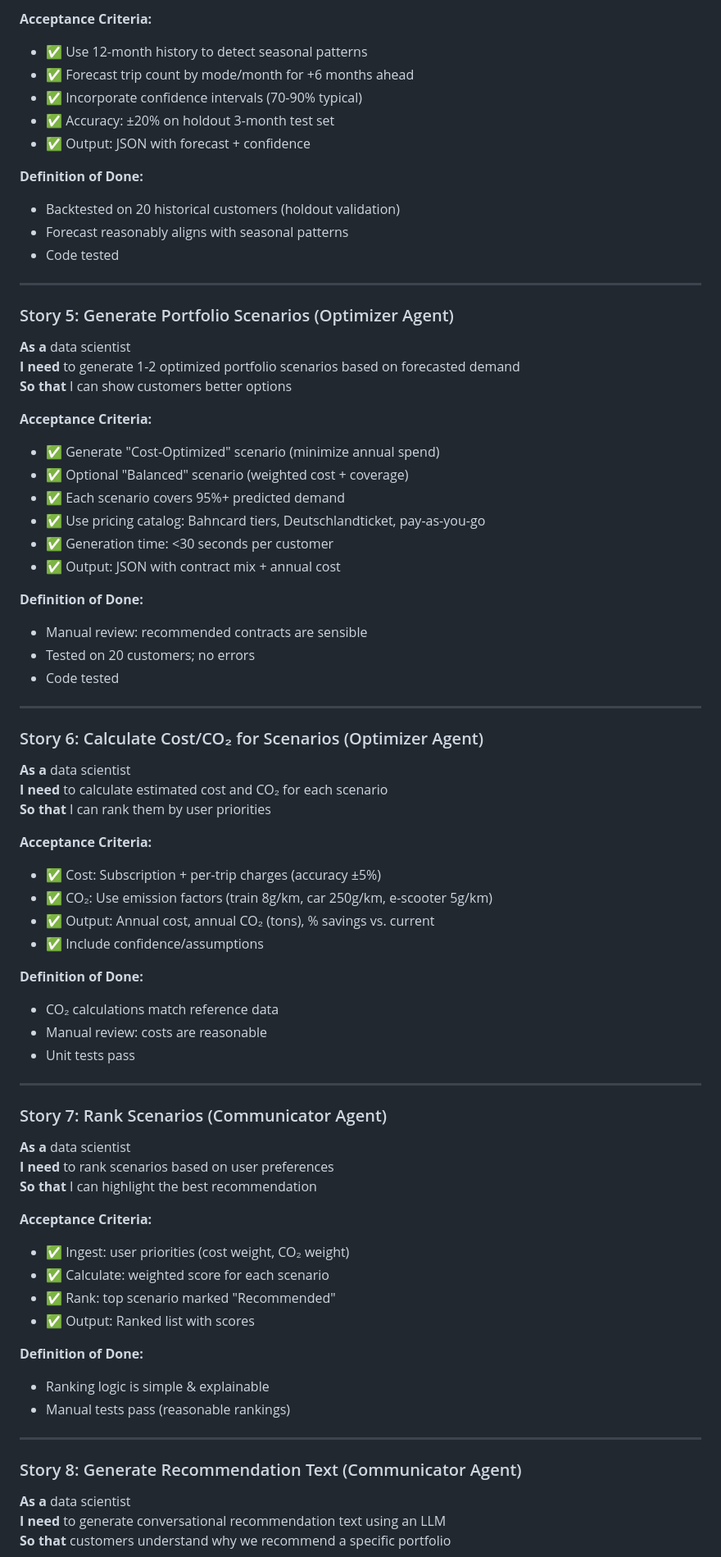
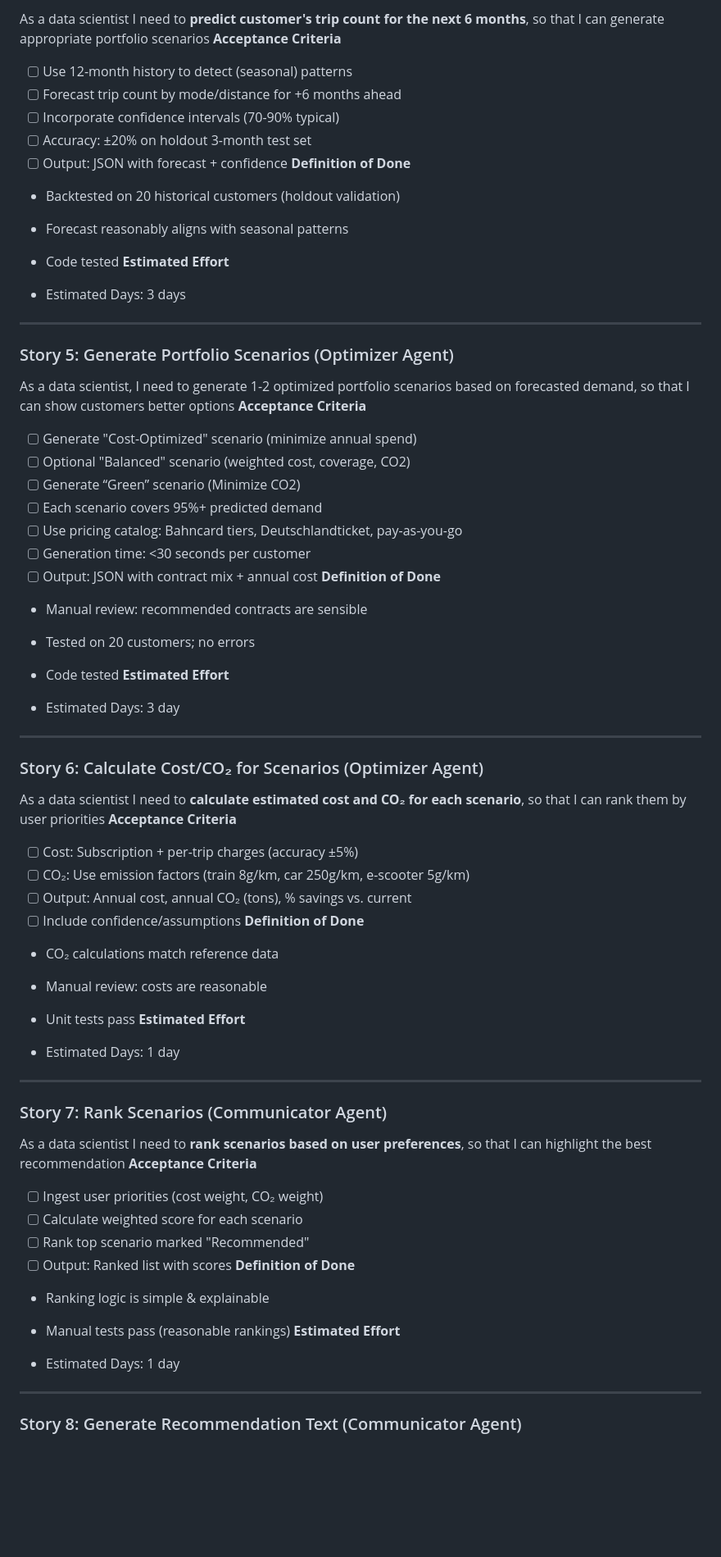
Before and after one commit to tjorgeo/AIIM_DB_mobility_advisior, a Markdown page: DELIVERABLES/MVP_REQUIREMENTS.md, the part around one of its changes. Shown at 82% size. GitHub-like rendering; blank space fills up the shorter version.

```diff
--- a/DELIVERABLES/MVP_REQUIREMENTS.md
+++ b/DELIVERABLES/MVP_REQUIREMENTS.md
@@ -72,75 +76,84 @@
 
-**Acceptance Criteria:**
-- ✅ Use 12-month history to detect seasonal patterns
-- ✅ Forecast trip count by mode/month for +6 months ahead
-- ✅ Incorporate confidence intervals (70-90% typical)
-- ✅ Accuracy: ±20% on holdout 3-month test set
-- ✅ Output: JSON with forecast + confidence
+As a data scientist I need to **predict customer's trip count for the next 6 months**, so that I can generate appropriate portfolio scenarios
+**Acceptance Criteria**
 
-**Definition of Done:**
+- [ ] Use 12-month history to detect (seasonal) patterns
+- [ ] Forecast trip count by mode/distance for +6 months ahead
+- [ ] Incorporate confidence intervals (70-90% typical)
+- [ ] Accuracy: ±20% on holdout 3-month test set
+- [ ] Output: JSON with forecast + confidence
+**Definition of Done**
+
 - Backtested on 20 historical customers (holdout validation)
 - Forecast reasonably aligns with seasonal patterns
 - Code tested
+**Estimated Effort**
+
+- Estimated Days: 3 days
 
 ---
 
 ### Story 5: Generate Portfolio Scenarios (Optimizer Agent)
-**As a** data scientist
-**I need** to generate 1-2 optimized portfolio scenarios based on forecasted demand
-**So that** I can show customers better options
 
-**Acceptance Criteria:**
-- ✅ Generate "Cost-Optimized" scenario (minimize annual spend)
-- ✅ Optional "Balanced" scenario (weighted cost + coverage)
-- ✅ Each scenario covers 95%+ predicted demand
-- ✅ Use pricing catalog: Bahncard tiers, Deutschlandticket, pay-as-you-go
-- ✅ Generation time: <30 seconds per customer
-- ✅ Output: JSON with contract mix + annual cost
+As a data scientist, I need to generate 1-2 optimized portfolio scenarios based on forecasted demand, so that I can show customers better options
+**Acceptance Criteria**
 
-**Definition of Done:**
+- [ ] Generate "Cost-Optimized" scenario (minimize annual spend)
+- [ ] Optional "Balanced" scenario (weighted cost, coverage, CO2)
+- [ ] Generate “Green” scenario (Minimize CO2)
+- [ ] Each scenario covers 95%+ predicted demand
+- [ ] Use pricing catalog: Bahncard tiers, Deutschlandticket, pay-as-you-go
+- [ ] Generation time: <30 seconds per customer
+- [ ] Output: JSON with contract mix + annual cost
+**Definition of Done**
+
 - Manual review: recommended contracts are sensible
 - Tested on 20 customers; no errors
 - Code tested
+**Estimated Effort**
+
+- Estimated Days: 3 day
 
 ---
 
 ### Story 6: Calculate Cost/CO₂ for Scenarios (Optimizer Agent)
-**As a** data scientist
-**I need** to calculate estimated cost and CO₂ for each scenario
-**So that** I can rank them by user priorities
 
-**Acceptance Criteria:**
-- ✅ Cost: Subscription + per-trip charges (accuracy ±5%)
-- ✅ CO₂: Use emission factors (train 8g/km, car 250g/km, e-scooter 5g/km)
-- ✅ Output: Annual cost, annual CO₂ (tons), % savings vs. current
-- ✅ Include confidence/assumptions
+As a data scientist I need to **calculate estimated cost and CO₂ for each scenario**, so that I can rank them by user priorities
+**Acceptance Criteria**
 
-**Definition of Done:**
+- [ ] Cost: Subscription + per-trip charges (accuracy ±5%)
+- [ ] CO₂: Use emission factors (train 8g/km, car 250g/km, e-scooter 5g/km)
+- [ ] Output: Annual cost, annual CO₂ (tons), % savings vs. current
+- [ ] Include confidence/assumptions
+**Definition of Done**
+
 - CO₂ calculations match reference data
 - Manual review: costs are reasonable
 - Unit tests pass
+**Estimated Effort**
+
+- Estimated Days: 1 day
 
 ---
 
 ### Story 7: Rank Scenarios (Communicator Agent)
-**As a** data scientist
-**I need** to rank scenarios based on user preferences
-**So that** I can highlight the best recommendation
 
-**Acceptance Criteria:**
-- ✅ Ingest: user priorities (cost weight, CO₂ weight)
-- ✅ Calculate: weighted score for each scenario
-- ✅ Rank: top scenario marked "Recommended"
-- ✅ Output: Ranked list with scores
+As a data scientist I need to **rank scenarios based on user preferences**, so that I can highlight the best recommendation
+**Acceptance Criteria**
 
-**Definition of Done:**
+- [ ] Ingest user priorities (cost weight, CO₂ weight)
+- [ ] Calculate weighted score for each scenario
+- [ ] Rank top scenario marked "Recommended"
+- [ ] Output: Ranked list with scores
+**Definition of Done**
+
 - Ranking logic is simple & explainable
 - Manual tests pass (reasonable rankings)
+**Estimated Effort**
+
+- Estimated Days: 1 day
 
 ---
 
 ### Story 8: Generate Recommendation Text (Communicator Agent)
-**As a** data scientist
-**I need** to generate conversational recommendation text using an LLM
-**So that** customers understand why we recommend a specific portfolio
 
```
Also changed, not shown: other parts of DELIVERABLES/MVP_REQUIREMENTS.md (+139 -82 lines), DELIVERABLES/DELIVERABLES-INDEX.md (+79 -13 lines), DELIVERABLES/PROJECT_PLAN.md (+72 -75 lines).
